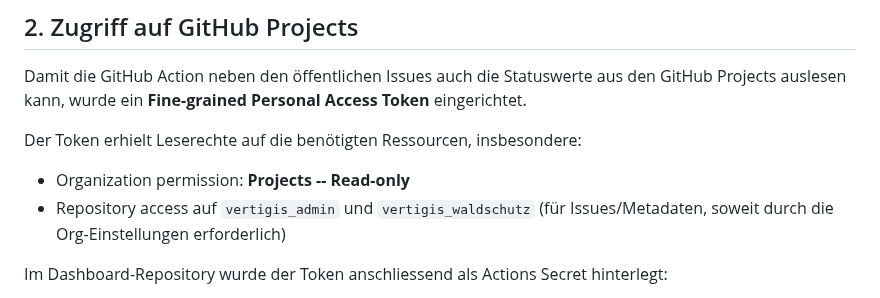
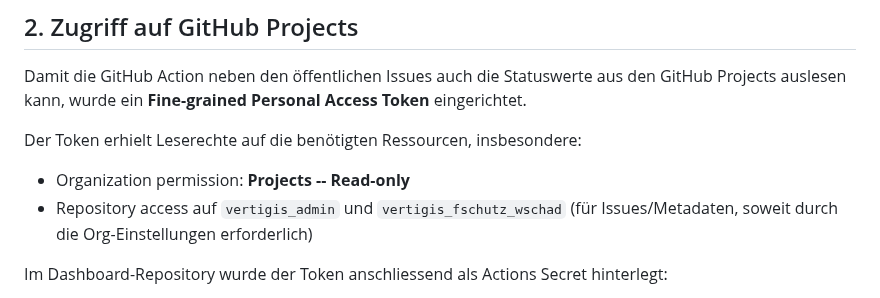
Before and after one commit to awn-be/wis-be-dashboard, a Markdown page: README.md, the part around the change. Drawn GitHub-style.

Commit message:
Fix repository access name in README

```diff
--- a/README.md
+++ b/README.md
@@ -102,7 +102,7 @@ Der Token erhielt Leserechte auf die benötigten Ressourcen,
 insbesondere:
 
 -   Organization permission: **Projects -- Read-only**
--   Repository access auf `vertigis_admin` und `vertigis_waldschutz`
+-   Repository access auf `vertigis_admin` und `vertigis_fschutz_wschad`
     (für Issues/Metadaten, soweit durch die Org-Einstellungen
     erforderlich)
 
```
